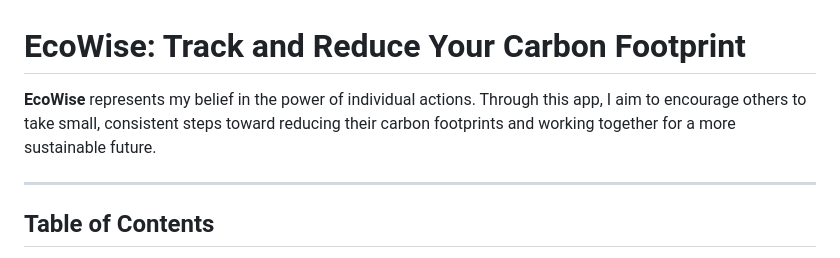
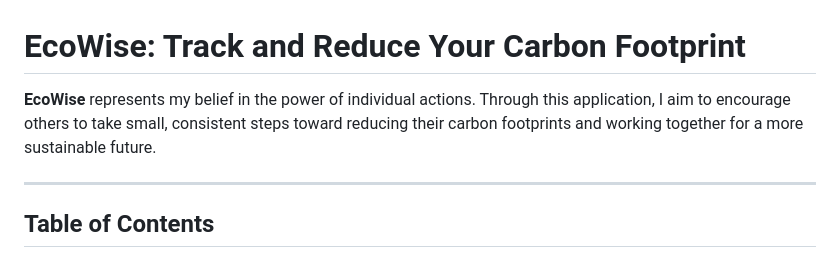
Before and after one commit to deepuzz11/EcoWise-Your-Personalized-Carbon-Tracker, a Markdown page: README.md, the part around the change. Drawn GitHub-style.

```diff
--- a/README.md
+++ b/README.md
@@ -1,6 +1,6 @@
 # **EcoWise: Track and Reduce Your Carbon Footprint**
 
-**EcoWise** represents my belief in the power of individual actions. Through this app, I aim to encourage others to take small, consistent steps toward reducing their carbon footprints and working together for a more sustainable future.
+**EcoWise** represents my belief in the power of individual actions. Through this application, I aim to encourage others to take small, consistent steps toward reducing their carbon footprints and working together for a more sustainable future.
 
 
 ---
```
